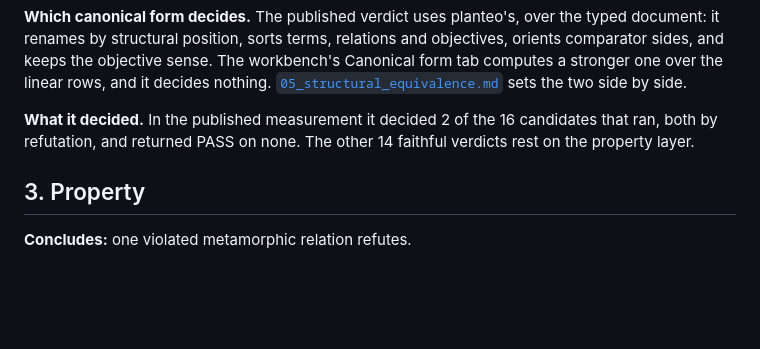
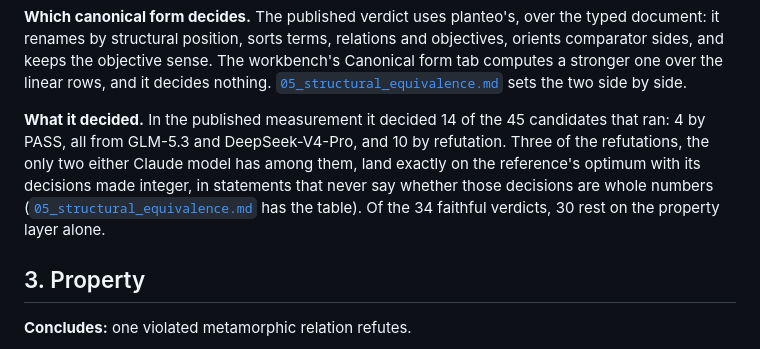
Before and after one commit to fsantibanezleal/CAOS_Enunciado, a Markdown page: docs/methodologies/02_layers.md, the part around the change. GitHub-like rendering; blank space fills up the shorter version.

```diff
--- a/docs/methodologies/02_layers.md
+++ b/docs/methodologies/02_layers.md
@@ -38,8 +38,12 @@ keeps the objective sense. The workbench's Canonical form tab computes a stronge
 rows, and it decides nothing. [`05_structural_equivalence.md`](05_structural_equivalence.md) sets
 the two side by side.
 
-**What it decided.** In the published measurement it decided 2 of the 16 candidates that ran, both
-by refutation, and returned PASS on none. The other 14 faithful verdicts rest on the property layer.
+**What it decided.** In the published measurement it decided 14 of the 45 candidates that ran: 4 by
+PASS, all from GLM-5.3 and DeepSeek-V4-Pro, and 10 by refutation. Three of the refutations, the only
+two either Claude model has among them, land exactly on the reference's optimum with its decisions
+made integer, in statements that never say whether those decisions are whole numbers
+([`05_structural_equivalence.md`](05_structural_equivalence.md) has the table). Of the 34 faithful
+verdicts, 30 rest on the property layer alone.
 
 ## 3. Property
 
```
Also changed, not shown: docs/frameworks/frameworks.md (+16 -8 lines), docs/methodologies/05_structural_equivalence.md (+52 -9 lines).
